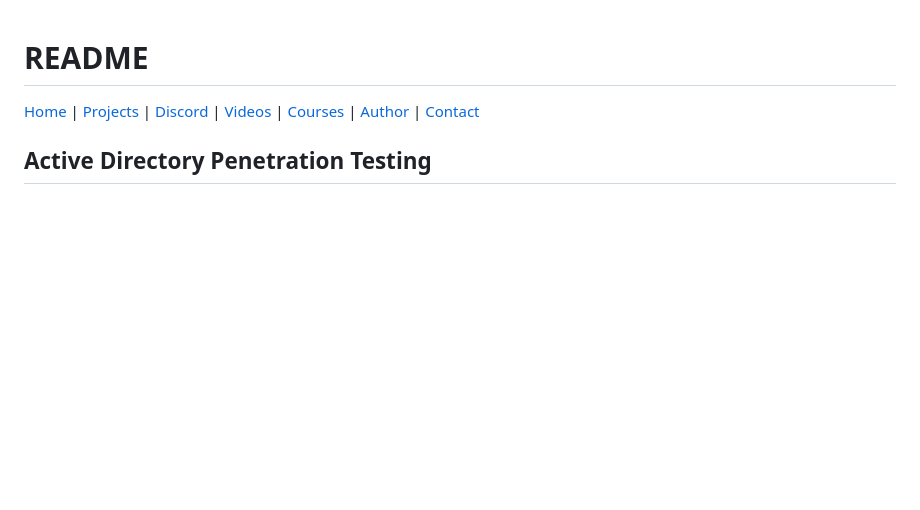
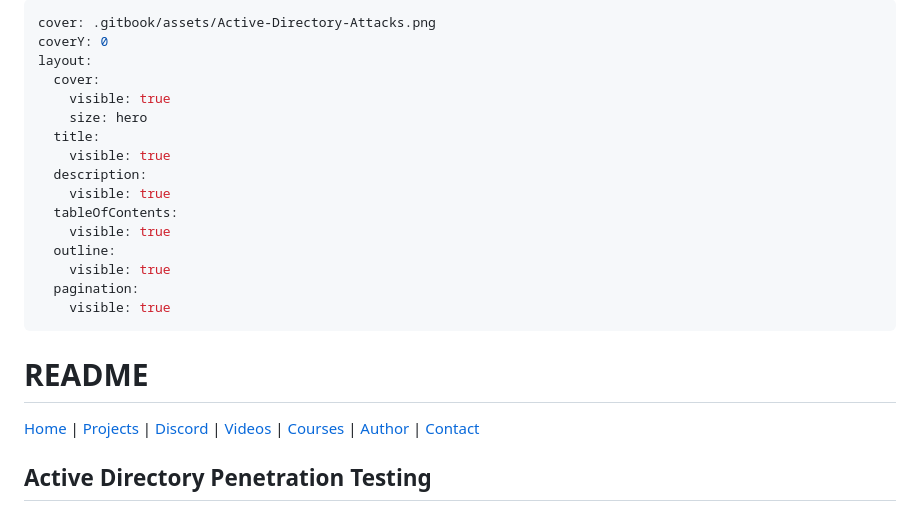
Before and after one commit to AD-Attacks/AD-Attacks-by-Service, a Markdown page: README.md, the part around the change. Drawn GitHub-style; blank space fills up the shorter version.

Commit message:
rfs-5: No subject

```diff
--- a/README.md
+++ b/README.md
@@ -1,3 +1,22 @@
+---
+cover: .gitbook/assets/Active-Directory-Attacks.png
+coverY: 0
+layout:
+  cover:
+    visible: true
+    size: hero
+  title:
+    visible: true
+  description:
+    visible: true
+  tableOfContents:
+    visible: true
+  outline:
+    visible: true
+  pagination:
+    visible: true
+---
+
 # README
 
 [Home](https://docs.ad-attacks.com) | [Projects](website/Projects.md) | [Discord](website/Discord.md) | [Videos](website/Videos.md) | [Courses](website/Courses.md) | [Author](website/Author.md) | [Contact](website/Contact.md)
```
Also changed, not shown: .gitbook/assets/Active-Directory-Attacks.png (added).
